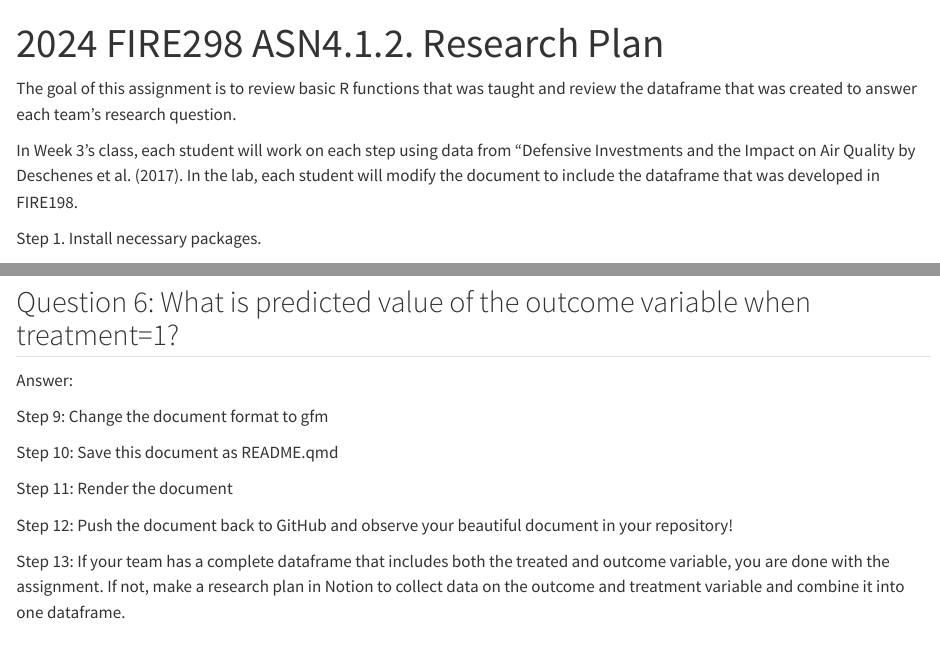
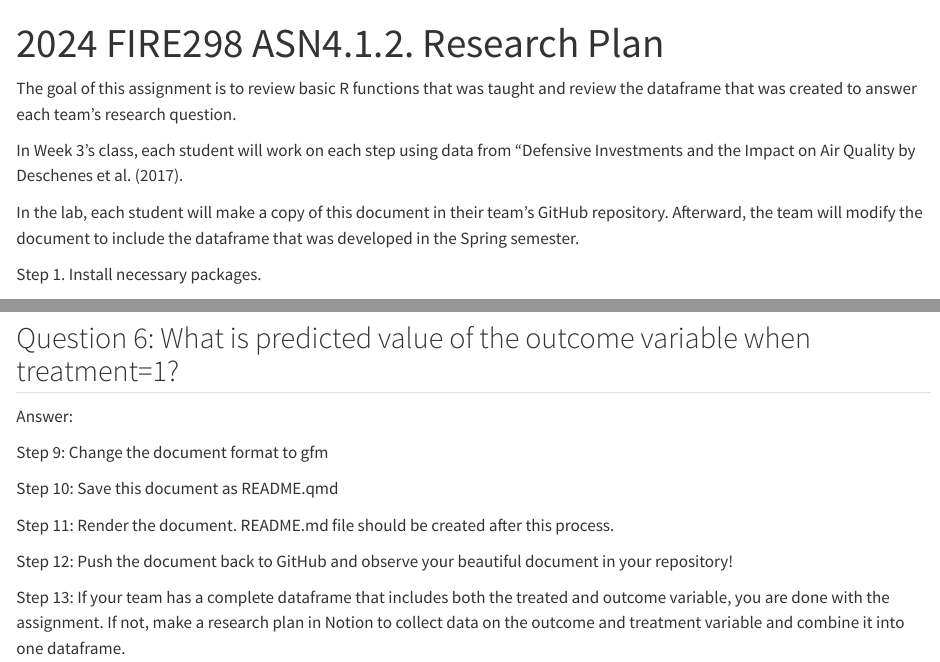
Before and after one commit to umdfiresa2024/fall-asn-3-1-2, a Quarto document (template.qmd): the page in a window 1100 px wide, from its top, and a second part further down, joined at a grey line. Rendered offline with R 4.5, knitr and Pandoc in place of Quarto, with nearby package versions; some code elsewhere in the file could not run offline.

Commit message:
Replace template.qmd with the correct version

```diff
--- a/template.qmd
+++ b/template.qmd
@@ -6,7 +6,9 @@ editor: visual
 
 The goal of this assignment is to review basic R functions that was taught and review the dataframe that was created to answer each team's research question.
 
-In Week 3's class, each student will work on each step using data from "Defensive Investments and the Impact on Air Quality by Deschenes et al. (2017). In the lab, each student will modify the document to include the dataframe that was developed in FIRE198.
+In Week 3's class, each student will work on each step using data from "Defensive Investments and the Impact on Air Quality by Deschenes et al. (2017).
+
+In the lab, each student will make a copy of this document in their team's GitHub repository. Afterward, the team will modify the document to include the dataframe that was developed in the Spring semester.
 
 Step 1. Install necessary packages.
 
@@ -90,7 +92,7 @@ Step 9: Change the document format to gfm
 
 Step 10: Save this document as README.qmd
 
-Step 11: Render the document
+Step 11: Render the document. README.md file should be created after this process.
 
 Step 12: Push the document back to GitHub and observe your beautiful document in your repository!
 
```
